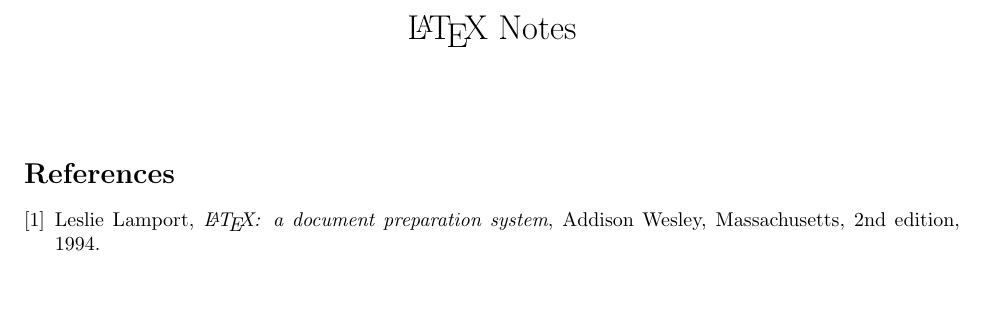
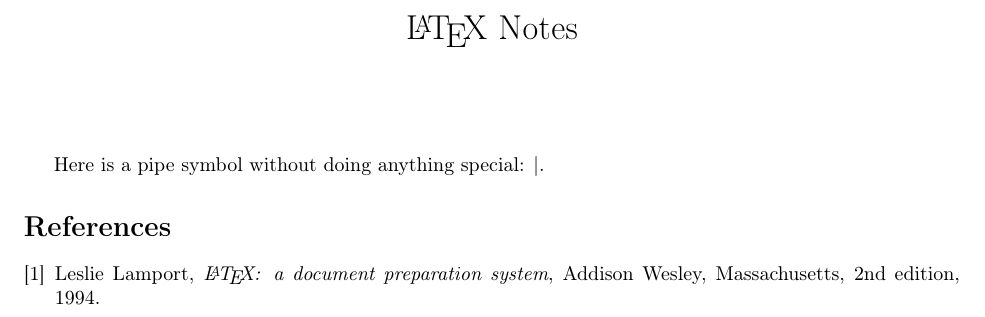
Before and after one commit to erictleung/notes, a LaTeX document (latex.tex): part of the page, cut so that both start at the same text, the shorter picture padded with empty space. Compiled offline with pdfLaTeX; a LaTeX package or settings file that is missing is left out.

Commit message:
Add LaTeX note on pipe character

```diff
--- a/latex.tex
+++ b/latex.tex
@@ -17,6 +17,7 @@
 \usepackage[margin=1in]{geometry} % change margins
 \usepackage[hidelinks]{hyperref} % make nice URL links, remove decorations
 \usepackage{booktabs} % make nicer tables
+\usepackage[T1]{fontenc} % allow pipe character natively + maybe other perks
 
 \pagenumbering{gobble} % suppress page numbering
 
@@ -27,6 +28,8 @@
 \begin{document}
 
 \maketitle
+
+Here is a pipe symbol without doing anything special: |.
 
 % manual bibliography
 \begin{thebibliography}{9}
```
